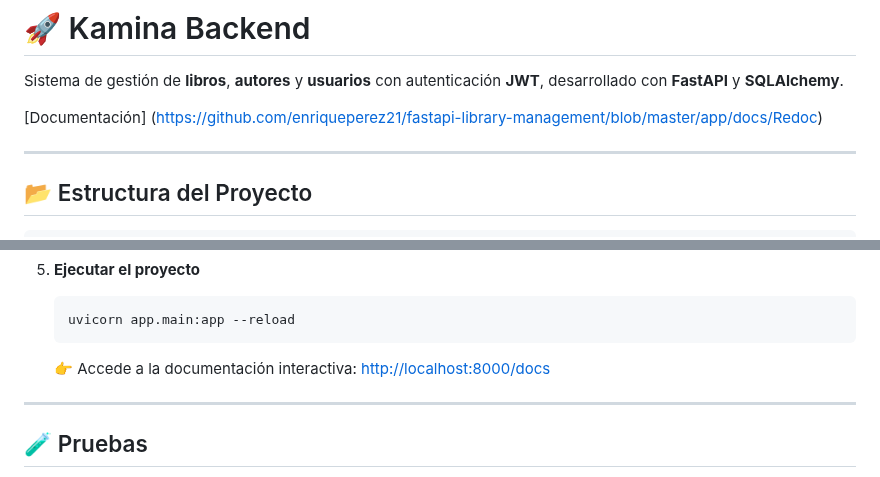
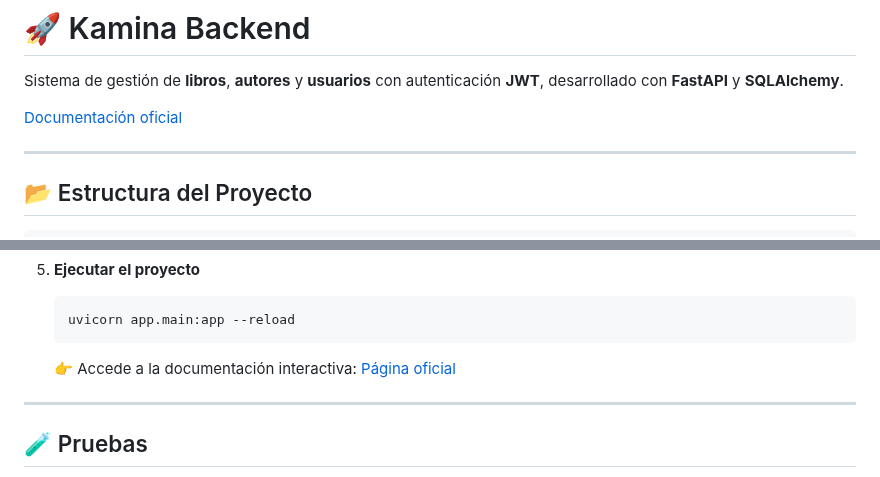
Before and after one commit to enriqueperez21/fastapi-library-management, a Markdown page: README.md, 2 parts joined by grey strips. Rendered like a GitHub page.

Commit message:
Add the Github pages link to docs in Swagger

````diff
--- a/README.md
+++ b/README.md
@@ -2,7 +2,7 @@
 
 Sistema de gestión de **libros**, **autores** y **usuarios** con autenticación **JWT**, desarrollado con **FastAPI** y **SQLAlchemy**.
 
-[Documentación] (https://github.com/enriqueperez21/fastapi-library-management/blob/master/app/docs/Redoc)
+[Documentación oficial](https://enriqueperez21.github.io/fastapi-library-management/docs/)
 
 ---
 
@@ -74,7 +74,7 @@ README.md
    uvicorn app.main:app --reload
    ```
 
-   👉 Accede a la documentación interactiva: [http://localhost:8000/docs](http://localhost:8000/docs)
+   👉 Accede a la documentación interactiva: [Página oficial](https://enriqueperez21.github.io/fastapi-library-management/docs/)
 
 ---
 
````
